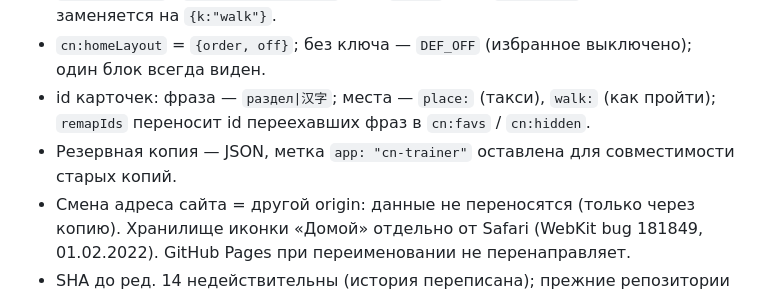
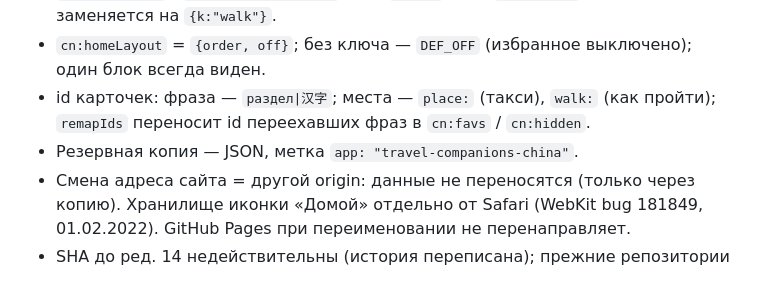
Before and after one commit to Travel-Companions-App/China, a Markdown page: docs/dev-notes.md, the part around the change. Drawn GitHub-style.

```diff
--- a/docs/dev-notes.md
+++ b/docs/dev-notes.md
@@ -7,7 +7,7 @@
 - `cn:quick`: `{k:"walk"}` | `{k:"taxi"}` | `{k:"place",id}` | `{k:"place",id,m:"walk"}` | `{k:"show",id}` | `{k:"card",c:снимок}`. При `cn:ver` < 14 `{k:"taxi"}` однократно заменяется на `{k:"walk"}`.
 - `cn:homeLayout` = `{order, off}`; без ключа — `DEF_OFF` (избранное выключено); один блок всегда виден.
 - id карточек: фраза — `раздел|汉字`; места — `place:` (такси), `walk:` (как пройти); `remapIds` переносит id переехавших фраз в `cn:favs` / `cn:hidden`.
-- Резервная копия — JSON, метка `app: "cn-trainer"` оставлена для совместимости старых копий.
+- Резервная копия — JSON, метка `app: "travel-companions-china"`.
 - Смена адреса сайта = другой origin: данные не переносятся (только через копию). Хранилище иконки «Домой» отдельно от Safari (WebKit bug 181849, 01.02.2022). GitHub Pages при переименовании не перенаправляет.
 - SHA до ред. 14 недействительны (история переписана); прежние репозитории удалены или выключаются, редиректа нет.
 
```
Also changed, not shown: README.md (+1 -1 lines), og.png, 7 other files.
